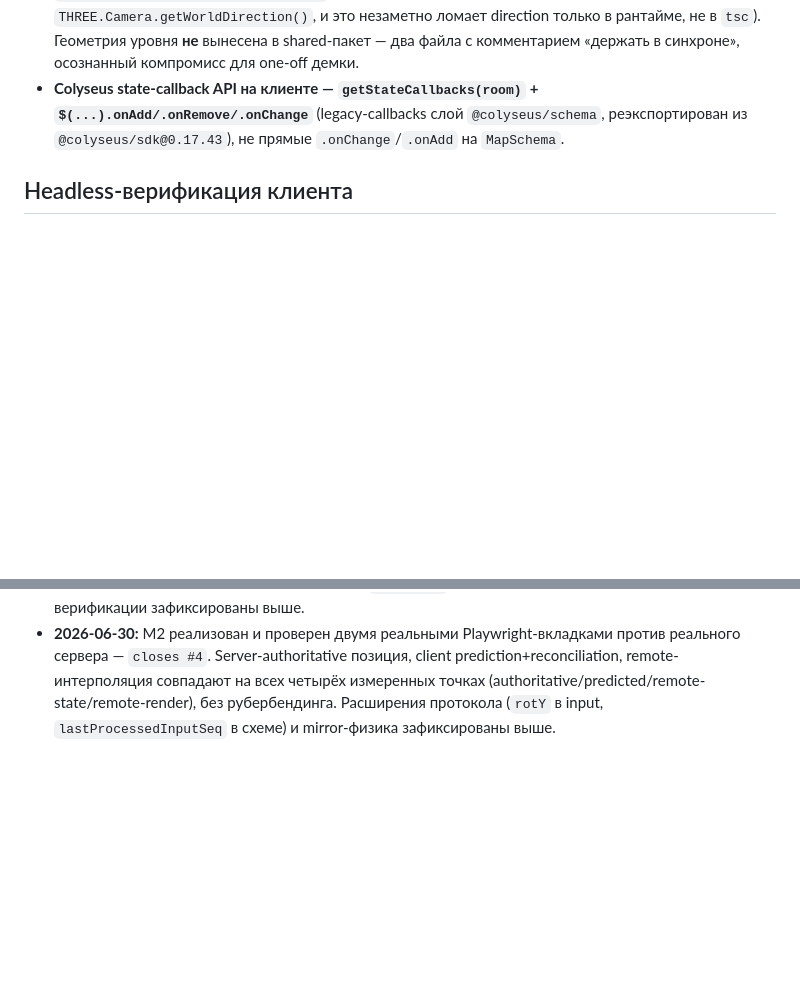
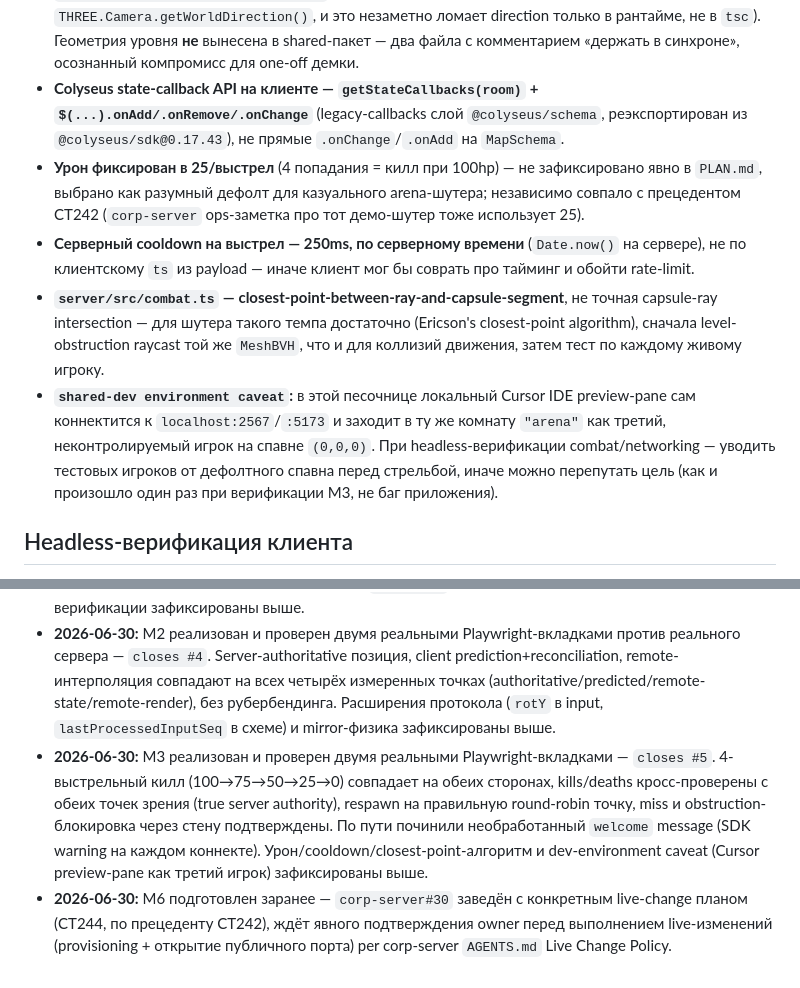
Before and after one commit to serejaris/sonnet-arena, a Markdown page: CLAUDE.md, 2 parts joined by grey strips. Drawn GitHub-style; blank space fills up the shorter version.

Commit message:
docs: record M3 deviations and M6 prep in agent rules
refs #1

```diff
--- a/CLAUDE.md
+++ b/CLAUDE.md
@@ -35,6 +35,10 @@
 - **`Player.lastProcessedInputSeq`** — поле сверх схемы из `PLAN.md`, нужно клиенту для reconciliation (после какого seq можно выкидывать буфер локальных инпутов и реплеить остальные поверх authoritative-позиции).
 - **Серверная физика/коллизии — буквальный mirror клиента.** `server/src/physics.ts` (`stepPlayerPhysics`) и `server/src/level.ts` дублируют константы и геометрию `client/src/playerController.ts`/`client/src/level.ts` один в один (включая `THREE.PerspectiveCamera` как scratch-объект для yaw — обычный `THREE.Object3D.getWorldDirection()` не инвертирует знак так, как `THREE.Camera.getWorldDirection()`, и это незаметно ломает direction только в рантайме, не в `tsc`). Геометрия уровня **не** вынесена в shared-пакет — два файла с комментарием «держать в синхроне», осознанный компромисс для one-off демки.
 - **Colyseus state-callback API на клиенте — `getStateCallbacks(room)` + `$(...).onAdd/.onRemove/.onChange`** (legacy-callbacks слой `@colyseus/schema`, реэкспортирован из `@colyseus/sdk@0.17.43`), не прямые `.onChange`/`.onAdd` на `MapSchema`.
+- **Урон фиксирован в 25/выстрел** (4 попадания = килл при 100hp) — не зафиксировано явно в `PLAN.md`, выбрано как разумный дефолт для казуального arena-шутера; независимо совпало с прецедентом CT242 (`corp-server` ops-заметка про тот демо-шутер тоже использует 25).
+- **Серверный cooldown на выстрел — 250ms, по серверному времени** (`Date.now()` на сервере), не по клиентскому `ts` из payload — иначе клиент мог бы соврать про тайминг и обойти rate-limit.
+- **`server/src/combat.ts` — closest-point-between-ray-and-capsule-segment**, не точная capsule-ray intersection — для шутера такого темпа достаточно (Ericson's closest-point algorithm), сначала level-obstruction raycast той же `MeshBVH`, что и для коллизий движения, затем тест по каждому живому игроку.
+- **`shared-dev environment caveat`:** в этой песочнице локальный Cursor IDE preview-pane сам коннектится к `localhost:2567`/`:5173` и заходит в ту же комнату `"arena"` как третий, неконтролируемый игрок на спавне `(0,0,0)`. При headless-верификации combat/networking — уводить тестовых игроков от дефолтного спавна перед стрельбой, иначе можно перепутать цель (как и произошло один раз при верификации M3, не баг приложения).
 
 ## Headless-верификация клиента
 
@@ -48,3 +52,5 @@ Playwright + закэшированный Chromium доступны на маш
 - **2026-06-30:** M0 реализован и проверен end-to-end (реальный join клиент↔сервер, не только сборка) — client/server скелеты, `closes #2`. Отклонения от `PLAN.md` зафиксированы выше.
 - **2026-06-30:** M1 реализован и проверен headless Playwright (рендер уровня, WASD/mouse-look/jump, коллизии со стенами без туннелирования) — `closes #3`. Pointer-lock-в-headless ограничение и приём верификации зафиксированы выше.
 - **2026-06-30:** M2 реализован и проверен двумя реальными Playwright-вкладками против реального сервера — `closes #4`. Server-authoritative позиция, client prediction+reconciliation, remote-интерполяция совпадают на всех четырёх измеренных точках (authoritative/predicted/remote-state/remote-render), без рубербендинга. Расширения протокола (`rotY` в input, `lastProcessedInputSeq` в схеме) и mirror-физика зафиксированы выше.
+- **2026-06-30:** M3 реализован и проверен двумя реальными Playwright-вкладками — `closes #5`. 4-выстрельный килл (100→75→50→25→0) совпадает на обеих сторонах, kills/deaths кросс-проверены с обеих точек зрения (true server authority), respawn на правильную round-robin точку, miss и obstruction-блокировка через стену подтверждены. По пути починили необработанный `welcome` message (SDK warning на каждом коннекте). Урон/cooldown/closest-point-алгоритм и dev-environment caveat (Cursor preview-pane как третий игрок) зафиксированы выше.
+- **2026-06-30:** M6 подготовлен заранее — `corp-server#30` заведён с конкретным live-change планом (CT244, по прецеденту CT242), ждёт явного подтверждения owner перед выполнением live-изменений (provisioning + открытие публичного порта) per corp-server `AGENTS.md` Live Change Policy.
```
